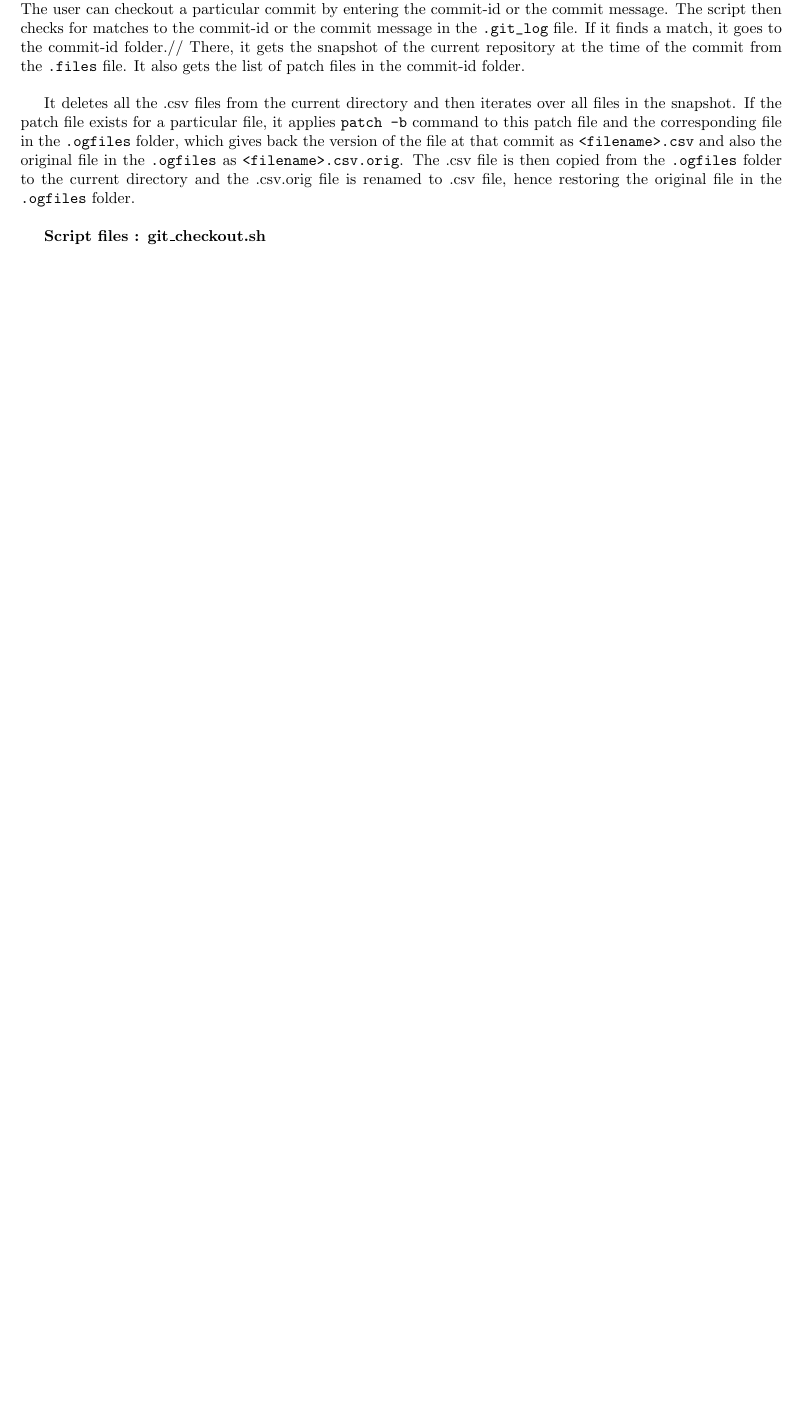
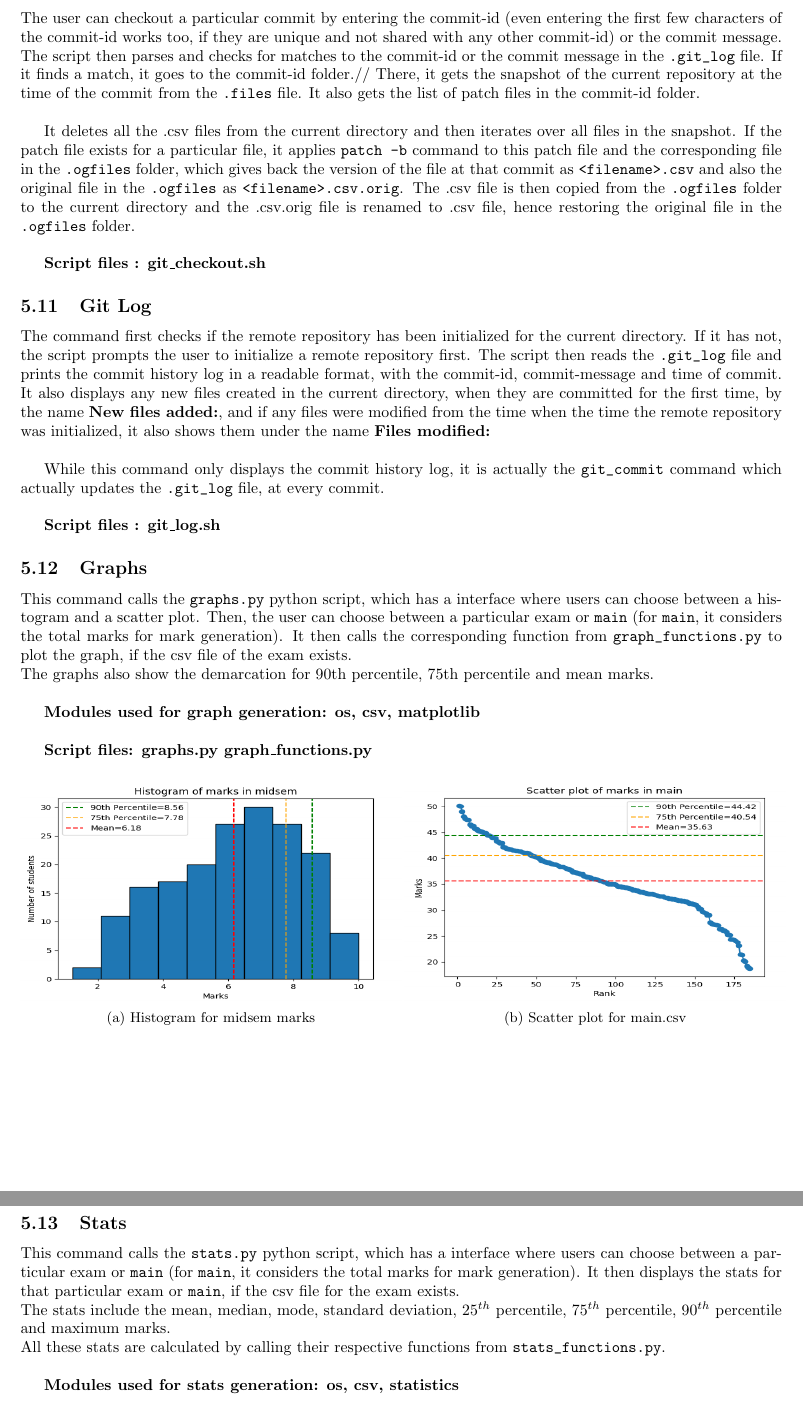
Before and after one commit to siddhantm27/bash-grader, a LaTeX document (latex/report.tex): part of page 7 of 7 before the commit and two parts of pages 8 and 9 of 9 after it, the two joined at a grey line, cut so that both start at the same text, the shorter picture padded with empty space. Compiled offline with pdfLaTeX.

Commit message:
report done till stats, graph and stats.py changed a bit

```diff
--- a/latex/report.tex
+++ b/latex/report.tex
@@ -231,7 +250,7 @@ It also gets the list of all csv files in the current repository at the time of
 
 \subsection{Git Checkout}
 The command first checks if a remote repository has been initialized for the current directory. If it has not, the script prompts the user to initialize a remote repository first.\\
-The user can checkout a particular commit by entering the commit-id or the commit message. The script then checks for matches to the commit-id or the commit message in the \verb".git_log" file. If it finds a match, it goes to the commit-id folder.//
+The user can checkout a particular commit by entering the commit-id (even entering the first few characters of the commit-id works too, if they are unique and not shared with any other commit-id) or the commit message. The script then parses and checks for matches to the commit-id or the commit message in the \verb".git_log" file. If it finds a match, it goes to the commit-id folder.//
 There, it gets the snapshot of the current repository at the time of the commit from the \verb".files" file. It also gets the list of patch files in the commit-id folder.\\
 
 It deletes all the .csv files from the current directory and then iterates over all files in the snapshot. If the patch file exists for a particular file, it applies \verb"patch -b" command to this patch file and the corresponding file in the \verb".ogfiles" folder, which gives back the version of the file at that commit as \verb"<filename>.csv" and also the original file in the \verb".ogfiles" as \verb"<filename>.csv.orig".
@@ -239,4 +258,37 @@ The .csv file is then copied from the \verb".ogfiles" folder to the current dire
 
 \textbf{Script files : git\_checkout.sh}
 
+\subsection{Git Log}
+The command first checks if the remote repository has been initialized for the current directory. If it has not, the script prompts the user to initialize a remote repository first.
+The script then reads the \verb".git_log" file and prints the commit history log in a readable format, with the commit-id, commit-message and time of commit. It also displays any new files created in the current directory, when they are committed for the first time, by the name \textbf{New files added:}, and if any files were modified from the time when the time the remote repository was initialized, it also shows them under the name \textbf{Files modified:} \\
 
+While this command only displays the commit history log, it is actually the \verb"git_commit" command which actually updates the \verb".git_log" file, at every commit.\\
+
+\textbf{Script files : git\_log.sh}
+
+\subsection{Graphs}
+This command calls the \verb"graphs.py" python script, which has a interface where users can choose between a histogram and a scatter plot. Then, the user can choose between a particular exam or \verb"main" (for \verb"main", it considers the total marks for mark generation). It then calls the corresponding function from \verb"graph_functions.py" to plot the graph, if the csv file of the exam exists.\\
+The graphs also show the demarcation for 90th percentile, 75th percentile and mean marks.\\
+
+\textbf{Modules used for graph generation: os, csv, matplotlib}\\
+
+\textbf{Script files: graphs.py graph\_functions.py}
+
+\begin{figure}[h]
+    \begin{subfigure}{0.5\textwidth}
+    \includegraphics[width=\linewidth, height=5cm]{histogram.png}
+    \caption{Histogram for midsem marks}
+    \end{subfigure}
+    \begin{subfigure}{0.5\textwidth}
+    \includegraphics[width=\linewidth, height=5cm]{scatter-plot.png}
+    \caption{Scatter plot for main.csv}
+    \end{subfigure}
+\end{figure}
+\newpage
+
+\subsection{Stats}
+This command calls the \verb"stats.py" python script, which has a interface where users can choose between a particular exam or \verb"main" (for \verb"main", it considers the total marks for mark generation). It then displays the stats for that particular exam or \verb"main", if the csv file for the exam exists.\\
+The stats include the mean, median, mode, standard deviation, $25^{th}$ percentile, $75^{th}$ percentile, $90^{th}$ percentile and maximum marks.\\
+All these stats are calculated by calling their respective functions from \verb"stats_functions.py".\\
+
+\textbf{Modules used for stats generation: os, csv, statistics}\\
```
Also changed, not shown: latex/images/histogram.png (added), latex/images/scatter-plot.png (added), latex/images/stats.png (added), latex/report.pdf, latex/report.tex (30 more changed lines), 12 other files.
